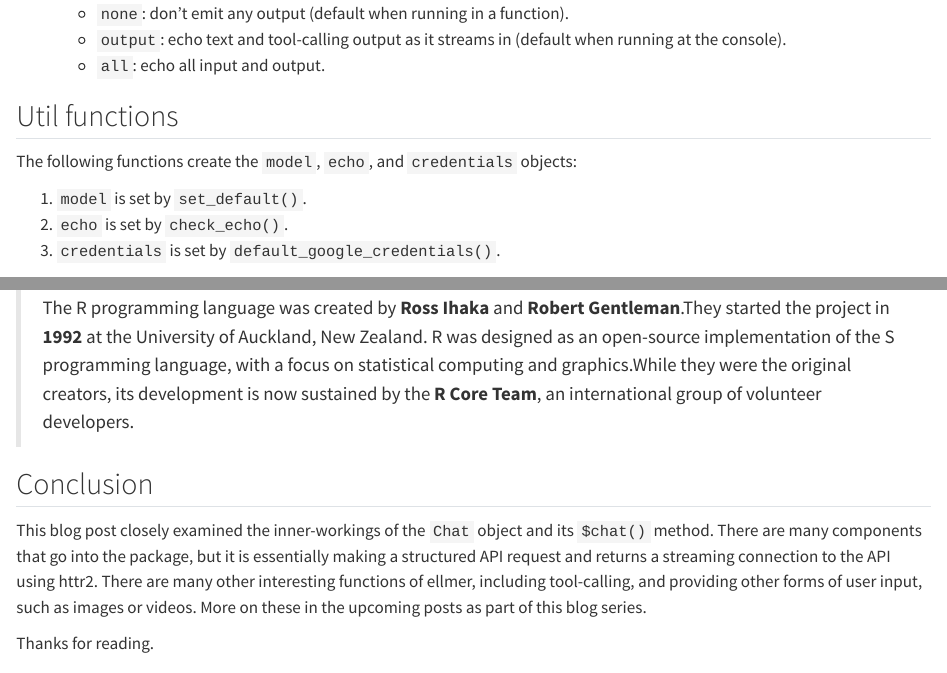
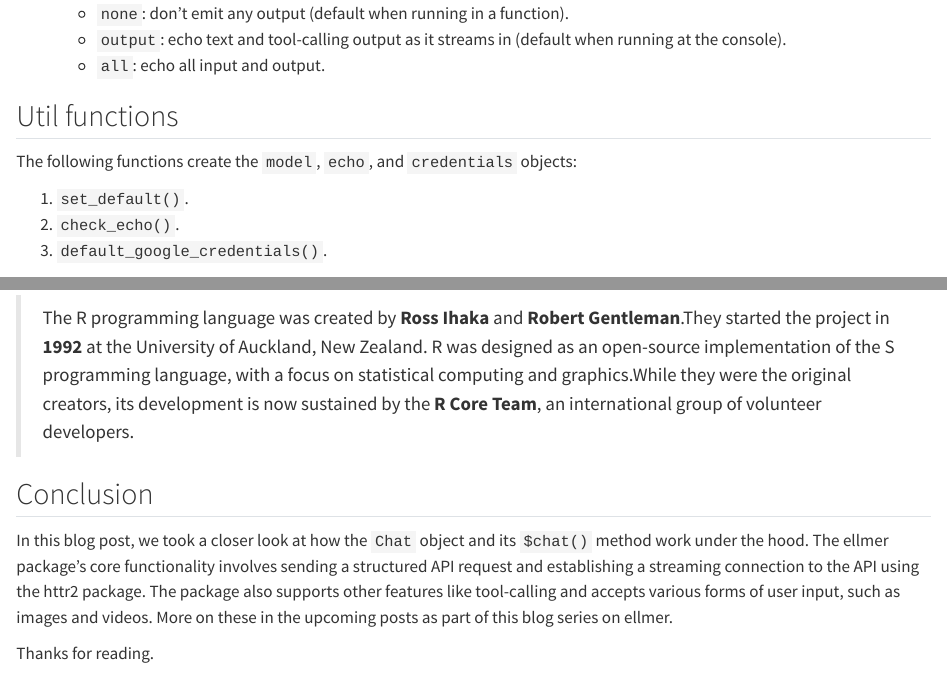
Before and after one commit to howardbaik/insidethetv-quarto, a Quarto document (posts/deep-dive-into-ellmer-part1/index.qmd): the page in a window 1100 px wide, from 1240 px down, and a second part further down, joined at a grey line. Rendered offline with R 4.5, knitr and Pandoc in place of Quarto, with nearby package versions; long lines of code are wrapped.

Commit message:
Final changes

```diff
--- a/posts/deep-dive-into-ellmer-part1/index.qmd
+++ b/posts/deep-dive-into-ellmer-part1/index.qmd
@@ -66,9 +66,9 @@ Arguments:
 
 The following functions create the `model`, `echo`, and `credentials` objects:
 
-1.  `model` is set by `set_default()`.
-2.  `echo` is set by `check_echo()`.
-3.  `credentials` is set by `default_google_credentials()`.
+1. `set_default()`.
+2.  `check_echo()`.
+3.  `default_google_credentials()`.
 
 ### Choose Model
 
@@ -611,6 +611,6 @@ Full text of response:
 
 ## Conclusion
 
-This blog post closely examined the inner-workings of the `Chat` object and its `$chat()` method. There are many components that go into the package, but it is essentially making a structured API request and returns a streaming connection to the API using httr2. There are many other interesting functions of ellmer, including tool-calling, and providing other forms of user input, such as images or videos. More on these in the upcoming posts as part of this blog series.
+In this blog post, we took a closer look at how the `Chat` object and its `$chat()` method work under the hood. The ellmer package's core functionality involves sending a structured API request and establishing a streaming connection to the API using the httr2 package. The package also supports other features like tool-calling and accepts various forms of user input, such as images and videos. More on these in the upcoming posts as part of this blog series on ellmer.
 
 Thanks for reading.
```
Also changed, not shown: 3 other files.
